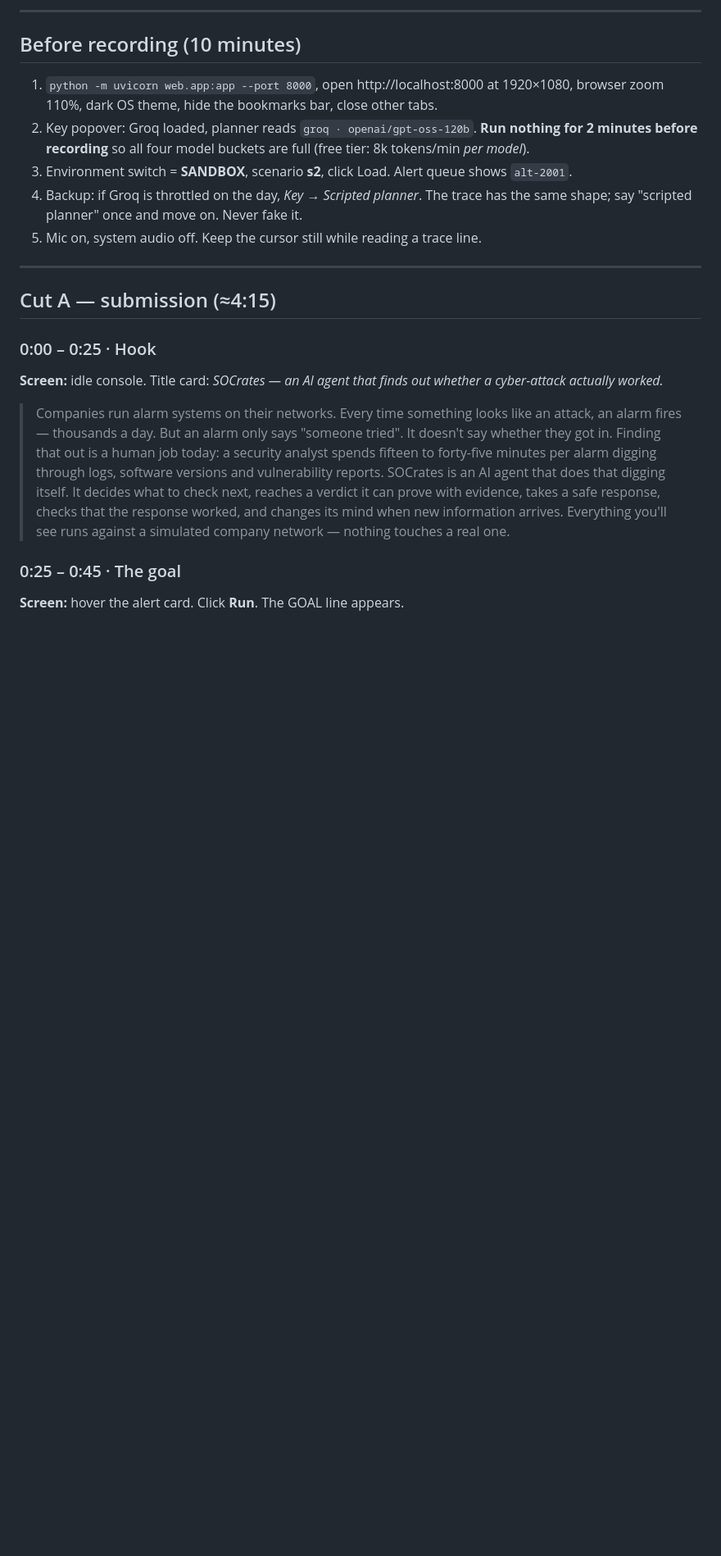
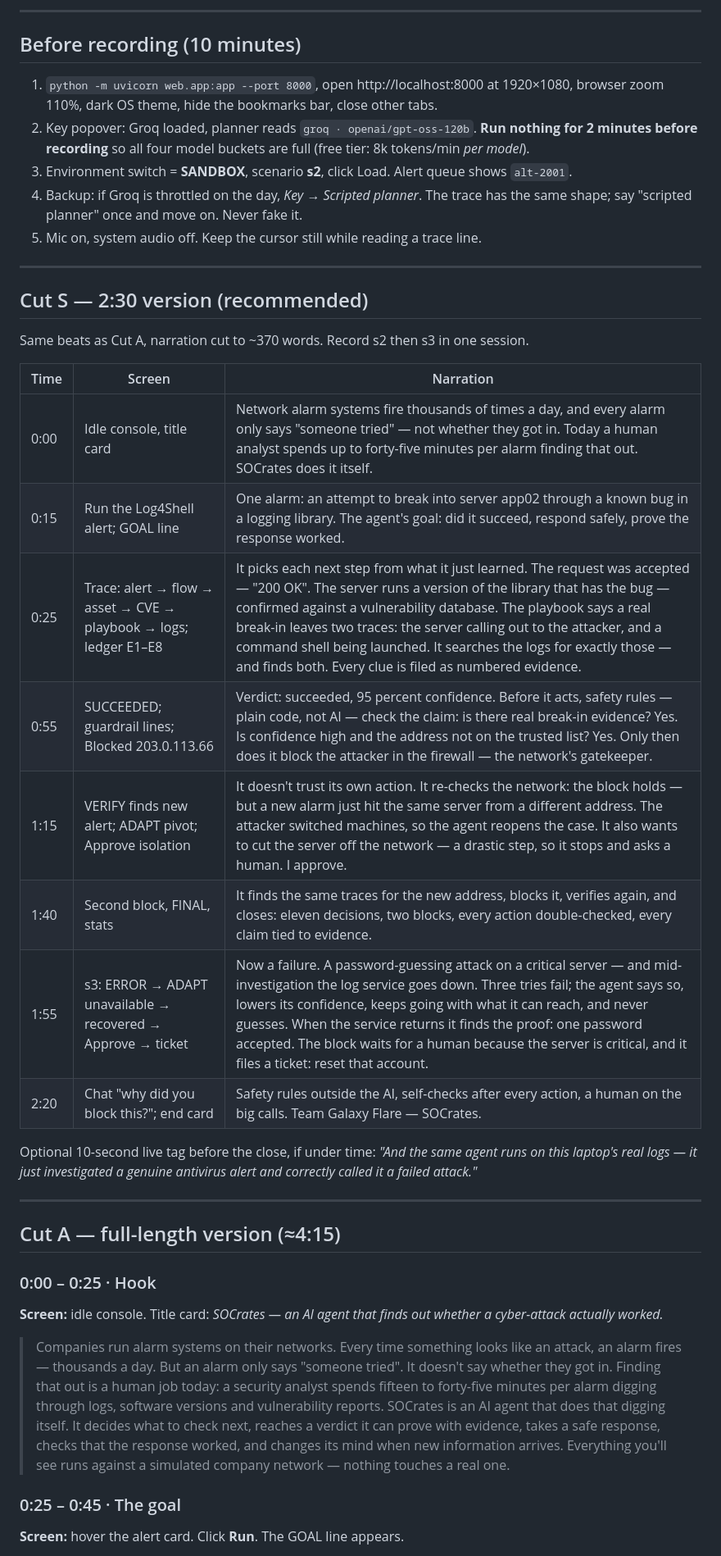
Before and after one commit to varun00077/GalaxyFlare_Github_Agentic, a Markdown page: docs/VIDEO_SCRIPT.md, the part around the change. Shown at 82% size. Rendered like a GitHub page; blank space fills up the shorter version.

Commit message:
Video script: 2:30 cut

```diff
--- a/docs/VIDEO_SCRIPT.md
+++ b/docs/VIDEO_SCRIPT.md
@@ -22,7 +22,27 @@ in the same sentence. Keep it that way when you ad-lib. A cheat-sheet is at the
 
 ---
 
-## Cut A — submission (≈4:15)
+## Cut S — 2:30 version (recommended)
+
+Same beats as Cut A, narration cut to ~370 words. Record s2 then s3 in one session.
+
+| Time | Screen | Narration |
+|---|---|---|
+| 0:00 | Idle console, title card | Network alarm systems fire thousands of times a day, and every alarm only says "someone tried" — not whether they got in. Today a human analyst spends up to forty-five minutes per alarm finding that out. SOCrates does it itself. |
+| 0:15 | Run the Log4Shell alert; GOAL line | One alarm: an attempt to break into server app02 through a known bug in a logging library. The agent's goal: did it succeed, respond safely, prove the response worked. |
+| 0:25 | Trace: alert → flow → asset → CVE → playbook → logs; ledger E1–E8 | It picks each next step from what it just learned. The request was accepted — "200 OK". The server runs a version of the library that has the bug — confirmed against a vulnerability database. The playbook says a real break-in leaves two traces: the server calling out to the attacker, and a command shell being launched. It searches the logs for exactly those — and finds both. Every clue is filed as numbered evidence. |
+| 0:55 | SUCCEEDED; guardrail lines; Blocked 203.0.113.66 | Verdict: succeeded, 95 percent confidence. Before it acts, safety rules — plain code, not AI — check the claim: is there real break-in evidence? Yes. Is confidence high and the address not on the trusted list? Yes. Only then does it block the attacker in the firewall — the network's gatekeeper. |
+| 1:15 | VERIFY finds new alert; ADAPT pivot; Approve isolation | It doesn't trust its own action. It re-checks the network: the block holds — but a new alarm just hit the same server from a different address. The attacker switched machines, so the agent reopens the case. It also wants to cut the server off the network — a drastic step, so it stops and asks a human. I approve. |
+| 1:40 | Second block, FINAL, stats | It finds the same traces for the new address, blocks it, verifies again, and closes: eleven decisions, two blocks, every action double-checked, every claim tied to evidence. |
+| 1:55 | s3: ERROR → ADAPT unavailable → recovered → Approve → ticket | Now a failure. A password-guessing attack on a critical server — and mid-investigation the log service goes down. Three tries fail; the agent says so, lowers its confidence, keeps going with what it can reach, and never guesses. When the service returns it finds the proof: one password accepted. The block waits for a human because the server is critical, and it files a ticket: reset that account. |
+| 2:20 | Chat "why did you block this?"; end card | Safety rules outside the AI, self-checks after every action, a human on the big calls. Team Galaxy Flare — SOCrates. |
+
+Optional 10-second live tag before the close, if under time: *"And the same agent runs on this laptop's real
+logs — it just investigated a genuine antivirus alert and correctly called it a failed attack."*
+
+---
+
+## Cut A — full-length version (≈4:15)
 
 ### 0:00 – 0:25 · Hook
 **Screen:** idle console. Title card: *SOCrates — an AI agent that finds out whether a cyber-attack actually worked.*
```
